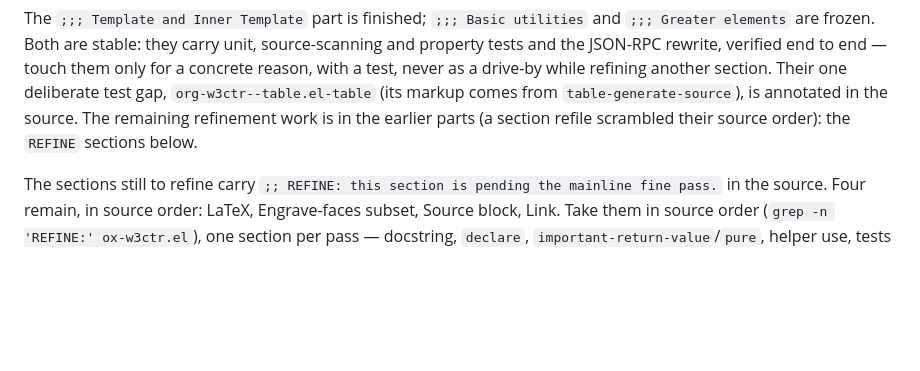
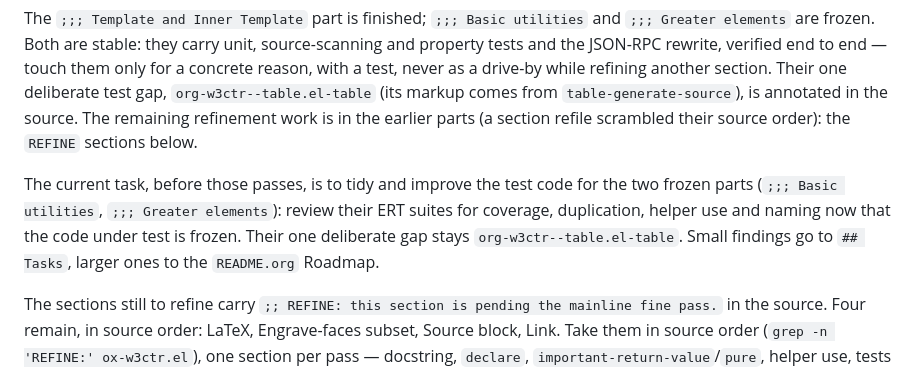
Before and after one commit to include-yy/ox-w3ctr, a Markdown page: AGENTS.md, the part around the change. Rendered like a GitHub page; blank space fills up the shorter version.

Commit message:
Record the test tidy-up as the current task
Before the REFINE passes, tidy and improve the ERT suites for the two
frozen parts (Basic utilities, Greater elements): coverage, duplication,
helper use and naming.  org-w3ctr--table.el-table stays the one
deliberate gap.

```diff
--- a/AGENTS.md
+++ b/AGENTS.md
@@ -201,6 +201,13 @@ from `table-generate-source`), is annotated in the source.  The
 remaining refinement work is in the earlier parts (a section refile
 scrambled their source order): the `REFINE` sections below.
 
+The current task, before those passes, is to tidy and improve the test
+code for the two frozen parts (`;;; Basic utilities`, `;;; Greater
+elements`): review their ERT suites for coverage, duplication, helper
+use and naming now that the code under test is frozen.  Their one
+deliberate gap stays `org-w3ctr--table.el-table`.  Small findings go to
+`## Tasks`, larger ones to the `README.org` Roadmap.
+
 The sections still to refine carry
 `;; REFINE: this section is pending the mainline fine pass.` in the
 source.  Four remain, in source order: LaTeX, Engrave-faces
```
